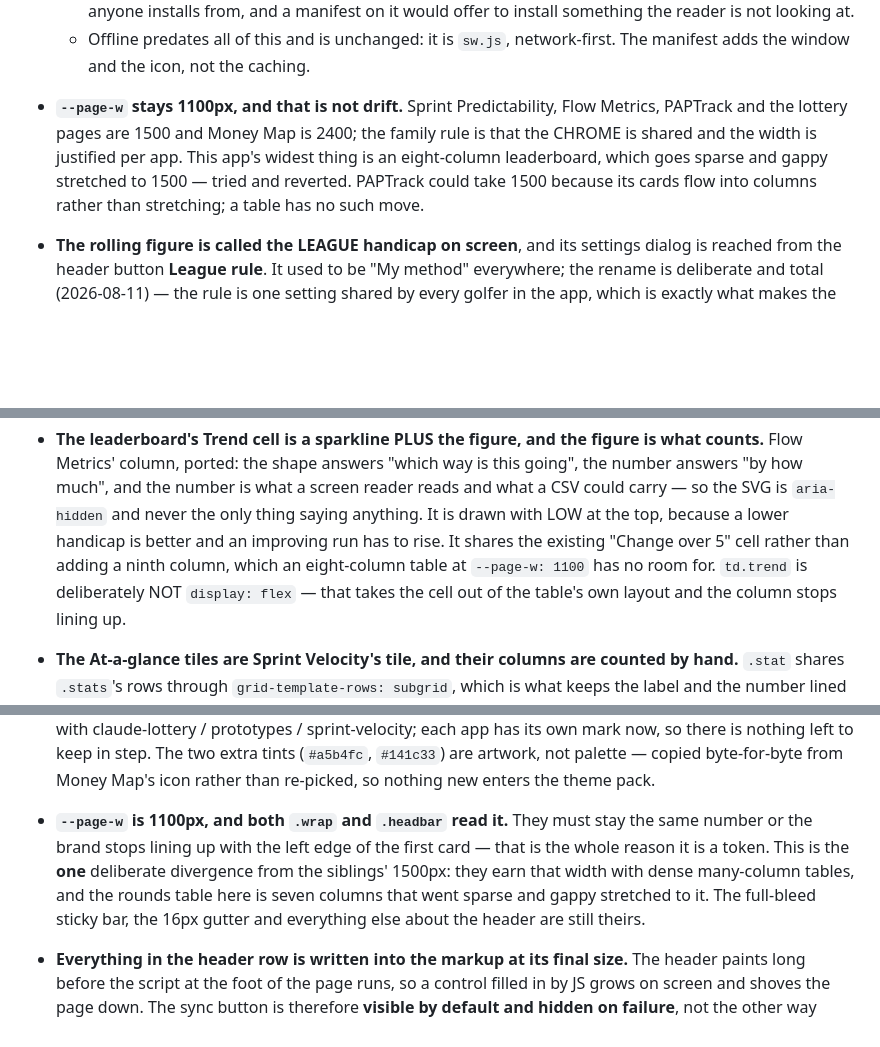
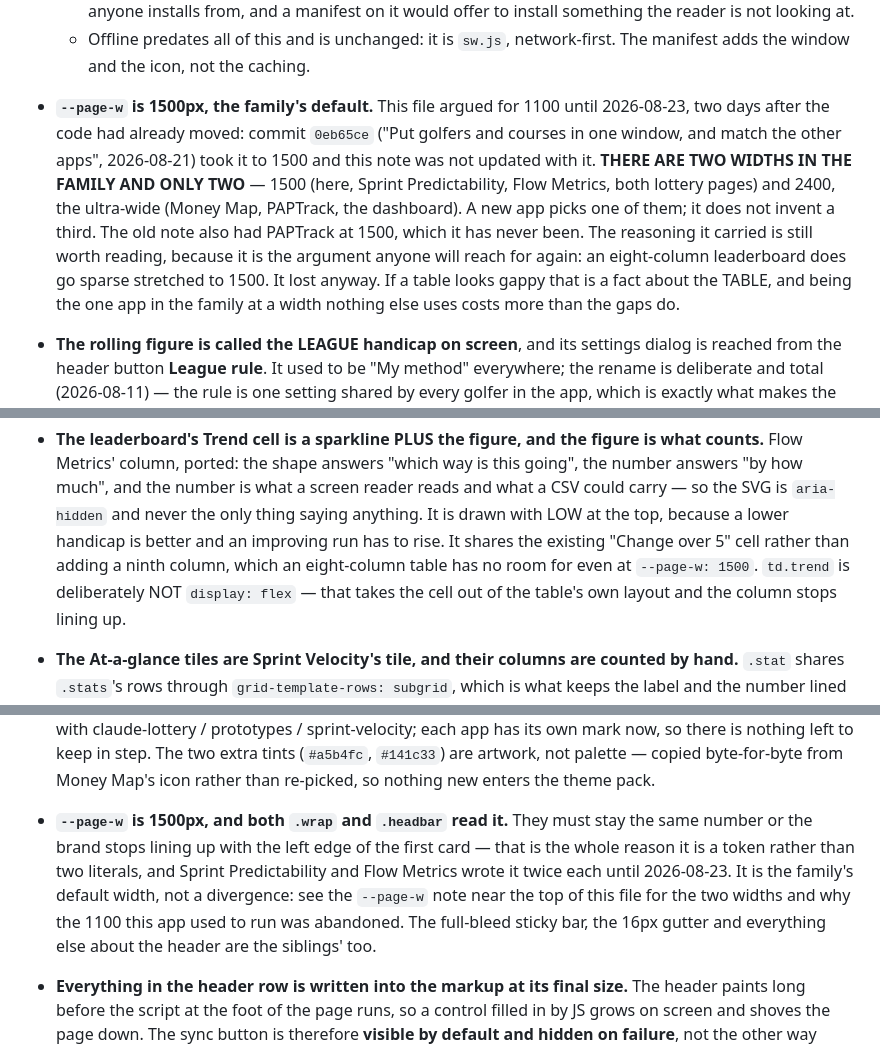
Before and after one commit to eagleadams86/golf-handicap, a Markdown page: CLAUDE.md, 3 parts joined by grey strips. Drawn GitHub-style; blank space fills up the shorter version.

Commit message:
Correct what this file says about the page width
It argued at length that --page-w "stays 1100px, and that is not drift",
against code that has said 1500px since 2026-08-21 — commit 0eb65ce,
"Put golfers and courses in one window, and match the other apps", which
took it to the family's width and left this note behind. Two days stale,
and the note is what a future session reads.

It also had PAPTrack at 1500, which it has never been; PAPTrack is one of
the three ultra-wide pages at 2400.

The reasoning it carried is kept rather than deleted, because it is the
argument anyone will reach for again: an eight-column leaderboard really
does go sparse stretched to 1500. It lost anyway — if a table looks gappy
that is a fact about the table, and being the one app at a width nothing
else uses costs more than the gaps do. That is now written down where the
next person to have the idea will find it.

Co-Authored-By: Claude Opus 5 <noreply@anthropic.com>

```diff
--- a/CLAUDE.md
+++ b/CLAUDE.md
@@ -31,7 +31,8 @@ that emphasis.
   - `<meta name="theme-color">` is rewritten by `applyThemeColor()` from the pack's `--bg`, so an installed window's title bar follows the theme instead of staying dark behind a light page.
   - **The manifest is deliberately NOT linked from `privacy.html`** — that is a policy page, not a surface anyone installs from, and a manifest on it would offer to install something the reader is not looking at.
   - Offline predates all of this and is unchanged: it is `sw.js`, network-first. The manifest adds the window and the icon, not the caching.
-- **`--page-w` stays 1100px, and that is not drift.** Sprint Predictability, Flow Metrics, PAPTrack and the lottery pages are 1500 and Money Map is 2400; the family rule is that the CHROME is shared and the width is justified per app. This app's widest thing is an eight-column leaderboard, which goes sparse and gappy stretched to 1500 — tried and reverted. PAPTrack could take 1500 because its cards flow into columns rather than stretching; a table has no such move.
+- **`--page-w` is 1500px, the family's default.** This file argued for 1100 until 2026-08-23, two days after the code had already moved: commit `0eb65ce` ("Put golfers and courses in one window, and match the other apps", 2026-08-21) took it to 1500 and this note was not updated with it. **THERE ARE TWO WIDTHS IN THE FAMILY AND ONLY TWO** — 1500 (here, Sprint Predictability, Flow Metrics, both lottery pages) and 2400, the ultra-wide (Money Map, PAPTrack, the dashboard). A new app picks one of them; it does not invent a third. The old note also had PAPTrack at 1500, which it has never been.
+  The reasoning it carried is still worth reading, because it is the argument anyone will reach for again: an eight-column leaderboard does go sparse stretched to 1500. It lost anyway. If a table looks gappy that is a fact about the TABLE, and being the one app in the family at a width nothing else uses costs more than the gaps do.
 - **The rolling figure is called the LEAGUE handicap on screen**, and its settings dialog is
   reached from the header button **League rule**. It used to be "My method" everywhere; the
   rename is deliberate and total (2026-08-11) — the rule is one setting shared by every
@@ -301,7 +302,7 @@ that emphasis.
   could carry — so the SVG is `aria-hidden` and never the only thing saying anything. It is
   drawn with LOW at the top, because a lower handicap is better and an improving run has to
   rise. It shares the existing "Change over 5" cell rather than adding a ninth column, which
-  an eight-column table at `--page-w: 1100` has no room for. `td.trend` is deliberately NOT
+  an eight-column table has no room for even at `--page-w: 1500`. `td.trend` is deliberately NOT
   `display: flex` — that takes the cell out of the table's own layout and the column stops
   lining up.
 - **The At-a-glance tiles are Sprint Velocity's tile, and their columns are counted by
@@ -444,12 +445,13 @@ that emphasis.
   sprint-velocity; each app has its own mark now, so there is nothing left to keep in step.
   The two extra tints (`#a5b4fc`, `#141c33`) are artwork, not palette — copied byte-for-byte
   from Money Map's icon rather than re-picked, so nothing new enters the theme pack.
-- **`--page-w` is 1100px, and both `.wrap` and `.headbar` read it.** They must stay the same
+- **`--page-w` is 1500px, and both `.wrap` and `.headbar` read it.** They must stay the same
   number or the brand stops lining up with the left edge of the first card — that is the
-  whole reason it is a token. This is the **one** deliberate divergence from the siblings'
-  1500px: they earn that width with dense many-column tables, and the rounds table here is
-  seven columns that went sparse and gappy stretched to it. The full-bleed sticky bar, the
-  16px gutter and everything else about the header are still theirs.
+  whole reason it is a token rather than two literals, and Sprint Predictability and Flow
+  Metrics wrote it twice each until 2026-08-23. It is the family's default width, not a
+  divergence: see the `--page-w` note near the top of this file for the two widths and why
+  the 1100 this app used to run was abandoned. The full-bleed sticky bar, the 16px gutter and
+  everything else about the header are the siblings' too.
 - **Everything in the header row is written into the markup at its final size.** The header
   paints long before the script at the foot of the page runs, so a control filled in by JS
   grows on screen and shoves the page down. The sync button is therefore **visible by default
```
